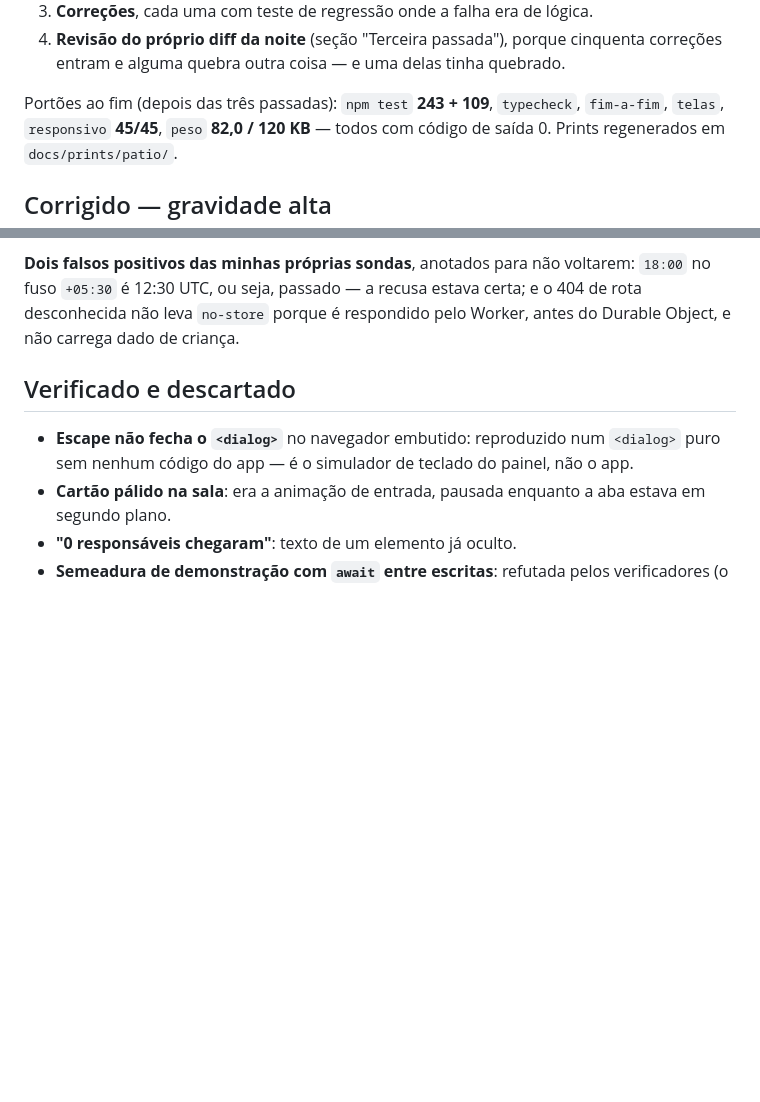
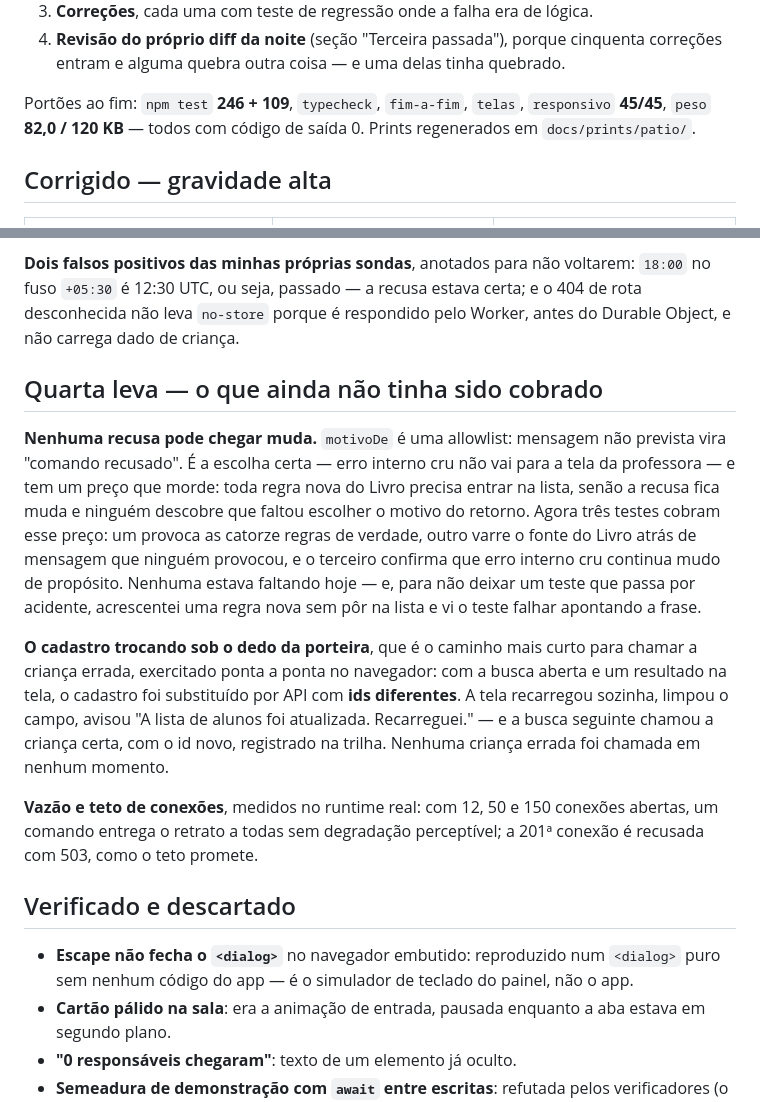
Before and after one commit to CodeByGabriel/portaria-janelinhas, a Markdown page: docs/pente-fino-2026-09-05.md, 2 parts joined by grey strips. GitHub-like rendering; blank space fills up the shorter version.

Commit message:
Relatório: a quarta leva (recusa muda, cadastro sob o dedo, vazão)
Registra o que a última rodada de busca cobriu: a allowlist das recusas com
teste de mutação, o cadastro trocado por API com a busca aberta na tela (a
criança certa foi chamada, com o id novo), e a vazão com 12, 50 e 150 conexões
mais o teto de 200.

Co-Authored-By: Claude Fable 5.1 <noreply@anthropic.com>

```diff
--- a/docs/pente-fino-2026-09-05.md
+++ b/docs/pente-fino-2026-09-05.md
@@ -24,7 +24,7 @@ Quatro frentes, na ordem:
 4. **Revisão do próprio diff da noite** (seção "Terceira passada"), porque cinquenta
    correções entram e alguma quebra outra coisa — e uma delas tinha quebrado.
 
-Portões ao fim (depois das três passadas): `npm test` **243 + 109**, `typecheck`,
+Portões ao fim: `npm test` **246 + 109**, `typecheck`,
 `fim-a-fim`, `telas`, `responsivo` **45/45**, `peso` **82,0 / 120 KB** — todos com código de
 saída 0. Prints regenerados em `docs/prints/patio/`.
 
@@ -197,6 +197,28 @@ fuso `+05:30` é 12:30 UTC, ou seja, passado — a recusa estava certa; e o 404
 desconhecida não leva `no-store` porque é respondido pelo Worker, antes do Durable Object, e
 não carrega dado de criança.
 
+## Quarta leva — o que ainda não tinha sido cobrado
+
+**Nenhuma recusa pode chegar muda.** `motivoDe` é uma allowlist: mensagem não prevista vira
+"comando recusado". É a escolha certa — erro interno cru não vai para a tela da professora —
+e tem um preço que morde: toda regra nova do Livro precisa entrar na lista, senão a recusa
+fica muda e ninguém descobre que faltou escolher o motivo do retorno. Agora três testes
+cobram esse preço: um provoca as catorze regras de verdade, outro varre o fonte do Livro
+atrás de mensagem que ninguém provocou, e o terceiro confirma que erro interno cru continua
+mudo de propósito. Nenhuma estava faltando hoje — e, para não deixar um teste que passa por
+acidente, acrescentei uma regra nova sem pôr na lista e vi o teste falhar apontando a frase.
+
+**O cadastro trocando sob o dedo da porteira**, que é o caminho mais curto para chamar a
+criança errada, exercitado ponta a ponta no navegador: com a busca aberta e um resultado na
+tela, o cadastro foi substituído por API com **ids diferentes**. A tela recarregou sozinha,
+limpou o campo, avisou "A lista de alunos foi atualizada. Recarreguei." — e a busca seguinte
+chamou a criança certa, com o id novo, registrado na trilha. Nenhuma criança errada foi
+chamada em nenhum momento.
+
+**Vazão e teto de conexões**, medidos no runtime real: com 12, 50 e 150 conexões abertas, um
+comando entrega o retrato a todas sem degradação perceptível; a 201ª conexão é recusada com
+503, como o teto promete.
+
 ## Verificado e descartado
 
 - **Escape não fecha o `<dialog>`** no navegador embutido: reproduzido num `<dialog>` puro
```
